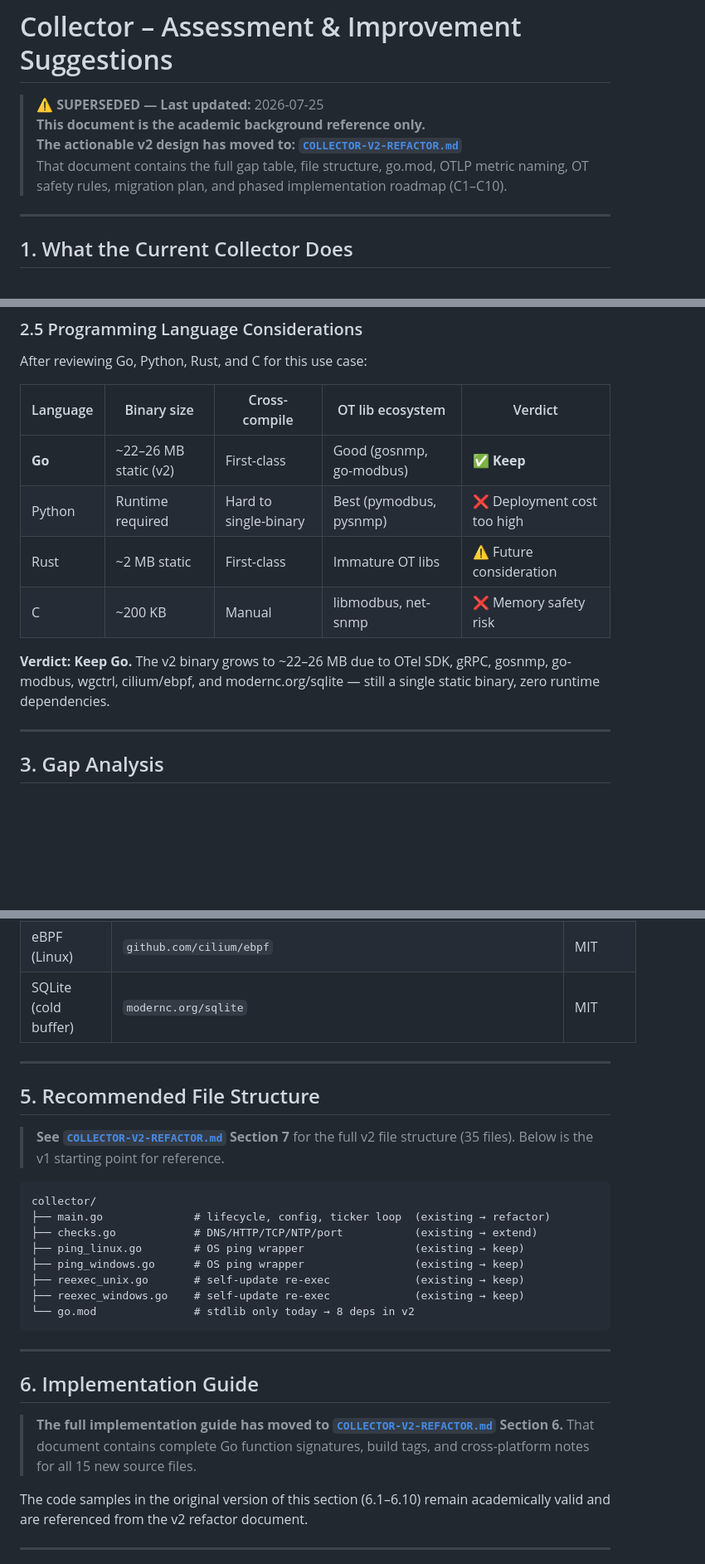
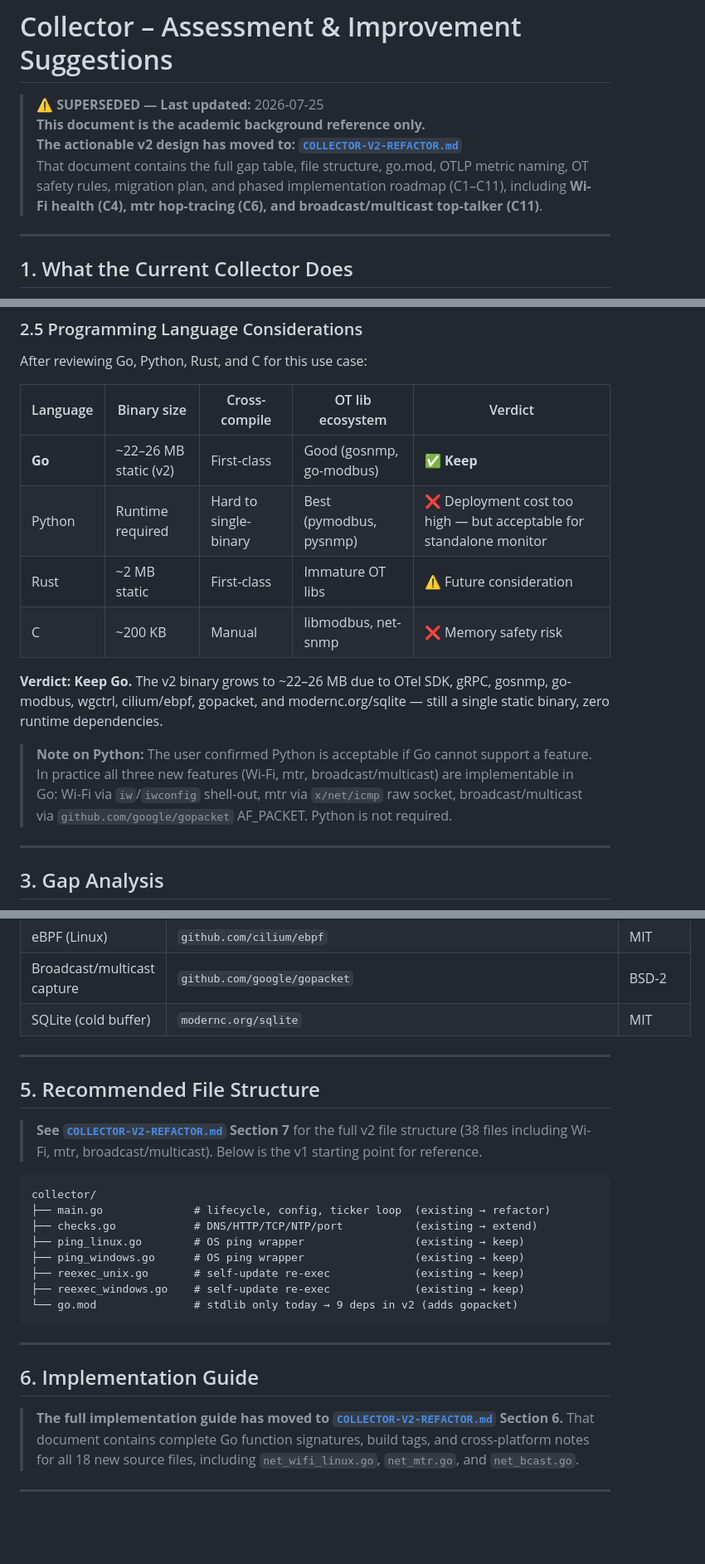
Before and after one commit to Xore/SENTINEL, a Markdown page: docs/collector/SUGGESTIONS.md, 3 parts joined by grey strips. Shown at 83% size. Drawn GitHub-style; blank space fills up the shorter version.

Commit message:
docs: update gap-analysis and SUGGESTIONS to reflect WiFi/mtr/bcast now in v2 scope

````diff
--- a/docs/collector/SUGGESTIONS.md
+++ b/docs/collector/SUGGESTIONS.md
@@ -3,7 +3,7 @@
 > **⚠️ SUPERSEDED — Last updated:** 2026-07-25
 > **This document is the academic background reference only.**
 > **The actionable v2 design has moved to: [`COLLECTOR-V2-REFACTOR.md`](COLLECTOR-V2-REFACTOR.md)**
-> That document contains the full gap table, file structure, go.mod, OTLP metric naming, OT safety rules, migration plan, and phased implementation roadmap (C1–C10).
+> That document contains the full gap table, file structure, go.mod, OTLP metric naming, OT safety rules, migration plan, and phased implementation roadmap (C1–C11), including **Wi-Fi health (C4), mtr hop-tracing (C6), and broadcast/multicast top-talker (C11)**.
 
 ---
 
@@ -82,11 +84,13 @@ After reviewing Go, Python, Rust, and C for this use case:
 | Language | Binary size | Cross-compile | OT lib ecosystem | Verdict |
 |---|---|---|---|---|
 | **Go** | ~22–26 MB static (v2) | First-class | Good (gosnmp, go-modbus) | ✅ **Keep** |
-| Python | Runtime required | Hard to single-binary | Best (pymodbus, pysnmp) | ❌ Deployment cost too high |
+| Python | Runtime required | Hard to single-binary | Best (pymodbus, pysnmp) | ❌ Deployment cost too high — but acceptable for standalone monitor |
 | Rust | ~2 MB static | First-class | Immature OT libs | ⚠️ Future consideration |
 | C | ~200 KB | Manual | libmodbus, net-snmp | ❌ Memory safety risk |
 
-**Verdict: Keep Go.** The v2 binary grows to ~22–26 MB due to OTel SDK, gRPC, gosnmp, go-modbus, wgctrl, cilium/ebpf, and modernc.org/sqlite — still a single static binary, zero runtime dependencies.
+**Verdict: Keep Go.** The v2 binary grows to ~22–26 MB due to OTel SDK, gRPC, gosnmp, go-modbus, wgctrl, cilium/ebpf, gopacket, and modernc.org/sqlite — still a single static binary, zero runtime dependencies.
+
+> **Note on Python:** The user confirmed Python is acceptable if Go cannot support a feature. In practice all three new features (Wi-Fi, mtr, broadcast/multicast) are implementable in Go: Wi-Fi via `iw`/`iwconfig` shell-out, mtr via `x/net/icmp` raw socket, broadcast/multicast via `github.com/google/gopacket` AF_PACKET. Python is not required.
 
 ---
 
@@ -177,13 +184,14 @@ External libraries needed for v2 (see `COLLECTOR-V2-REFACTOR.md` Section 8 for f
 | Modbus TCP | `github.com/things-labs/go-modbus` | MIT |
 | WireGuard wg-ctrl | `golang.zx2c4.com/wireguard/wgctrl` | MIT |
 | eBPF (Linux) | `github.com/cilium/ebpf` | MIT |
+| Broadcast/multicast capture | `github.com/google/gopacket` | BSD-2 |
 | SQLite (cold buffer) | `modernc.org/sqlite` | MIT |
 
 ---
 
 ## 5. Recommended File Structure
 
-> **See [`COLLECTOR-V2-REFACTOR.md`](COLLECTOR-V2-REFACTOR.md) Section 7** for the full v2 file structure (35 files). Below is the v1 starting point for reference.
+> **See [`COLLECTOR-V2-REFACTOR.md`](COLLECTOR-V2-REFACTOR.md) Section 7** for the full v2 file structure (38 files including Wi-Fi, mtr, broadcast/multicast). Below is the v1 starting point for reference.
 
 ```
 collector/
@@ -193,16 +201,14 @@ collector/
 ├── ping_windows.go      # OS ping wrapper                 (existing → keep)
 ├── reexec_unix.go       # self-update re-exec             (existing → keep)
 ├── reexec_windows.go    # self-update re-exec             (existing → keep)
-└── go.mod               # stdlib only today → 8 deps in v2
+└── go.mod               # stdlib only today → 9 deps in v2 (adds gopacket)
 ```
 
 ---
 
 ## 6. Implementation Guide
 
-> **The full implementation guide has moved to [`COLLECTOR-V2-REFACTOR.md`](COLLECTOR-V2-REFACTOR.md) Section 6.** That document contains complete Go function signatures, build tags, and cross-platform notes for all 15 new source files.
-
-The code samples in the original version of this section (6.1–6.10) remain academically valid and are referenced from the v2 refactor document.
+> **The full implementation guide has moved to [`COLLECTOR-V2-REFACTOR.md`](COLLECTOR-V2-REFACTOR.md) Section 6.** That document contains complete Go function signatures, build tags, and cross-platform notes for all 18 new source files, including `net_wifi_linux.go`, `net_mtr.go`, and `net_bcast.go`.
 
 ---
 
````
Also changed, not shown: other parts of docs/collector/SUGGESTIONS.md (+10 -3 lines), docs/gap-analysis-collector-vs-standalone.md (+13 -11 lines).
